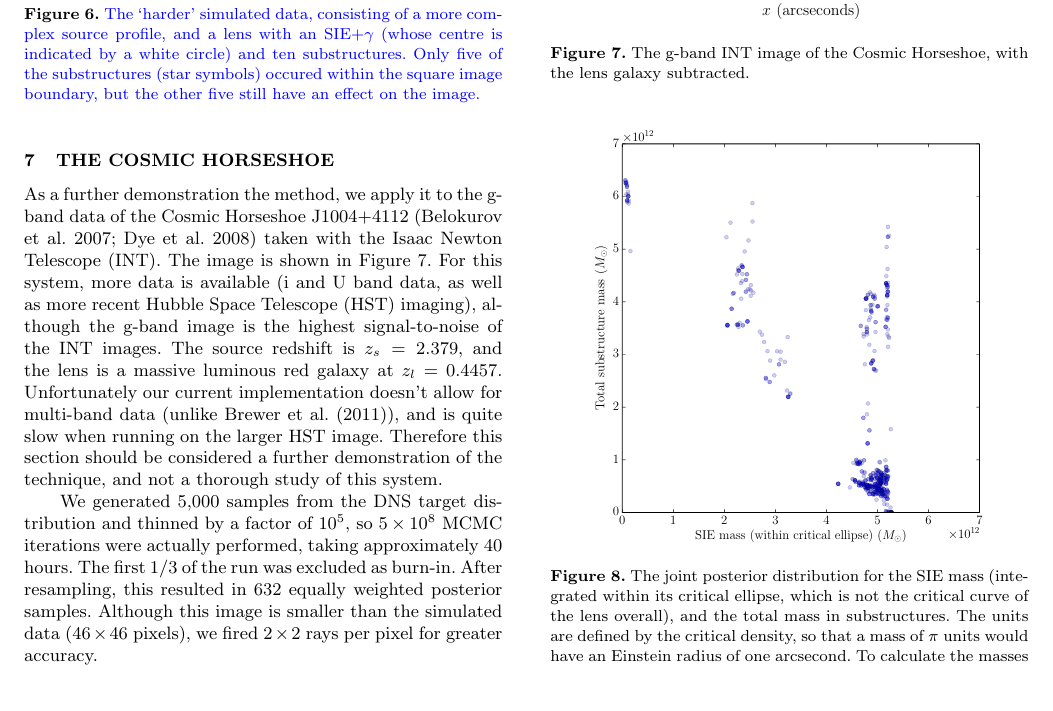
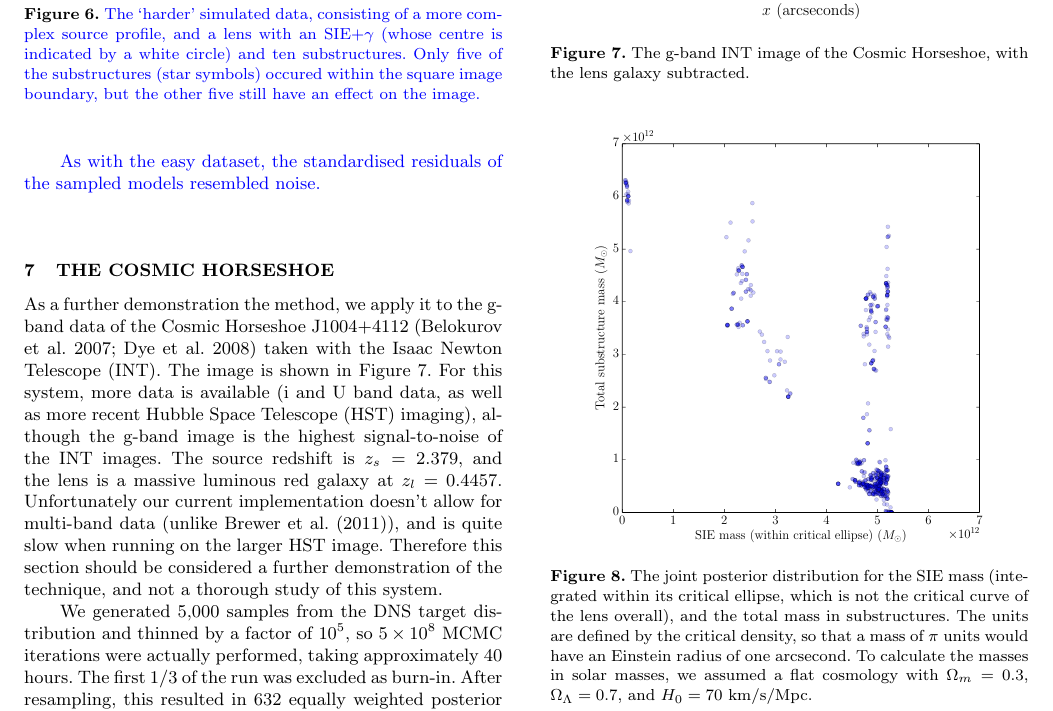
Before and after one commit to eggplantbren/Lensing2, a LaTeX paper (Papers/ms.tex): part of page 8 of 11, cut so that both start at the same text, the shorter picture padded with empty space. Compiled offline with pdfLaTeX; a LaTeX package or settings file that is missing is left out.

Commit message:
residual sentence

```diff
--- a/Papers/ms.tex
+++ b/Papers/ms.tex
@@ -743,6 +743,11 @@ substructures (star symbols) occured within the square image boundary, but the o
 \end{center}
 \end{figure}
 
+{\revisions
+As with the easy dataset, the standardised residuals of the sampled models
+resembled noise.
+}
+
 \section{The Cosmic Horseshoe}
 As a further demonstration the method, we apply it to the g-band data
 of the Cosmic Horseshoe J1004+4112 \citep{belokurov, 2008MNRAS.388..384D} taken with the Isaac Newton Telescope (INT). The image is shown in Figure~\ref{fig:image3}.
```
